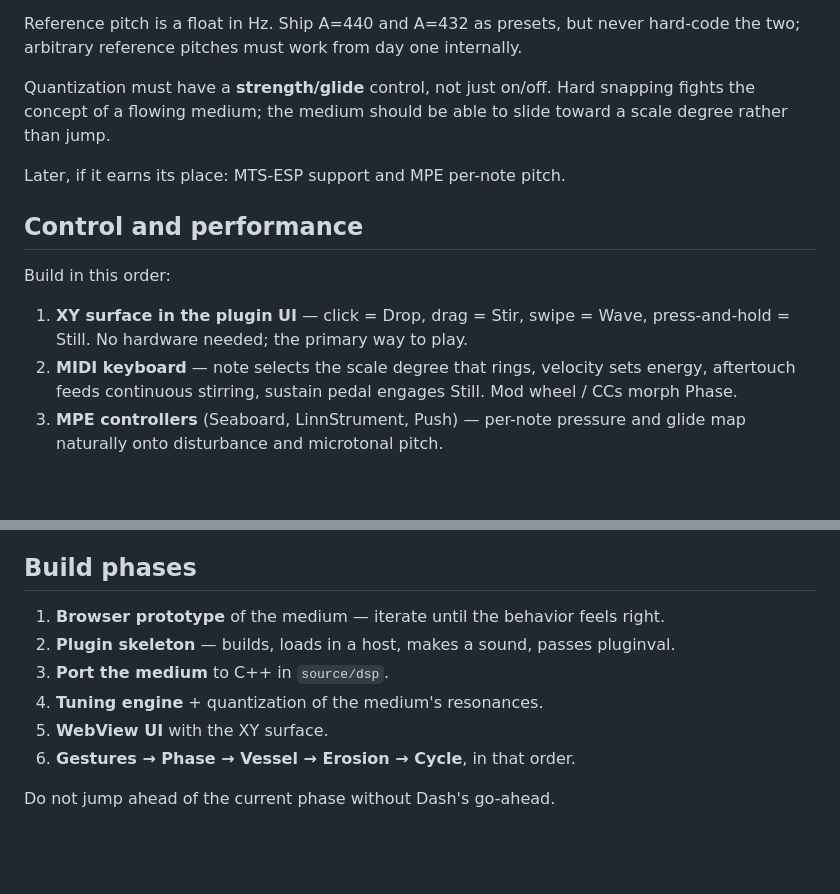
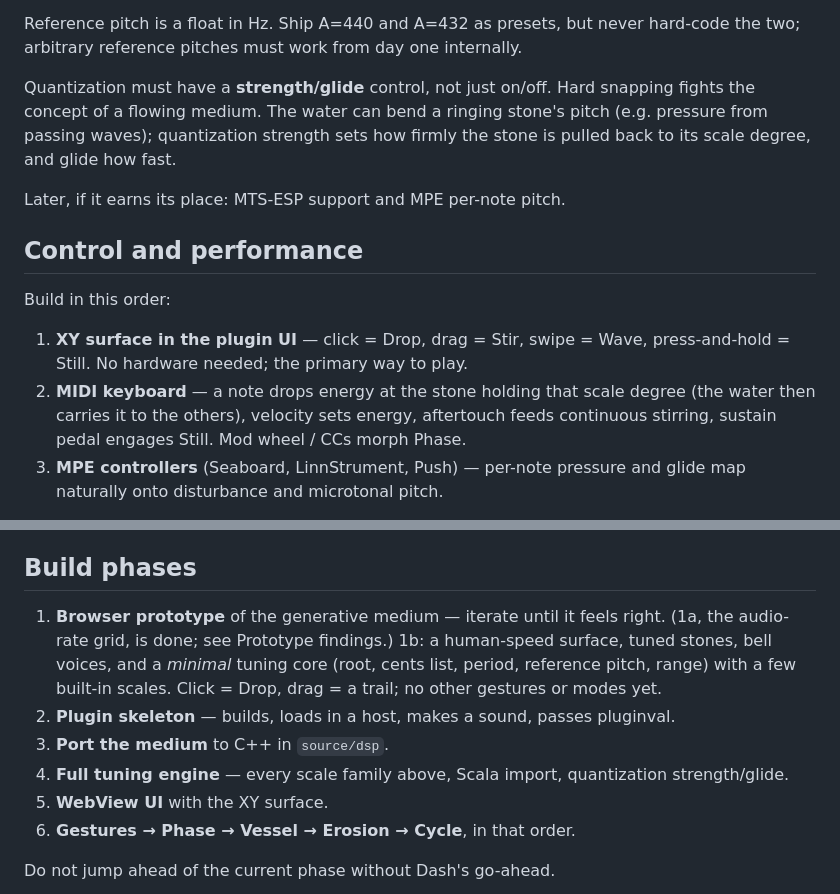
Before and after one commit to VPCVPCVPC/water-synth, a Markdown page: CLAUDE.md, 2 parts joined by grey strips. Rendered like a GitHub page; blank space fills up the shorter version.

```diff
--- a/CLAUDE.md
+++ b/CLAUDE.md
@@ -78,8 +105,9 @@ Reference pitch is a float in Hz. Ship A=440 and A=432 as presets, but never
 hard-code the two; arbitrary reference pitches must work from day one internally.
 
 Quantization must have a **strength/glide** control, not just on/off. Hard
-snapping fights the concept of a flowing medium; the medium should be able to
-slide toward a scale degree rather than jump.
+snapping fights the concept of a flowing medium. The water can bend a ringing
+stone's pitch (e.g. pressure from passing waves); quantization strength sets
+how firmly the stone is pulled back to its scale degree, and glide how fast.
 
 Later, if it earns its place: MTS-ESP support and MPE per-note pitch.
 
@@ -88,8 +116,8 @@ Later, if it earns its place: MTS-ESP support and MPE per-note pitch.
 Build in this order:
 1. **XY surface in the plugin UI** — click = Drop, drag = Stir, swipe = Wave,
    press-and-hold = Still. No hardware needed; the primary way to play.
-2. **MIDI keyboard** — note selects the scale degree that rings, velocity sets
-   energy, aftertouch feeds continuous stirring, sustain pedal engages Still.
+2. **MIDI keyboard** — a note drops energy at the stone holding that scale
+   degree (the water then carries it to the others), velocity sets energy, aftertouch feeds continuous stirring, sustain pedal engages Still.
    Mod wheel / CCs morph Phase.
 3. **MPE controllers** (Seaboard, LinnStrument, Push) — per-note pressure and
    glide map naturally onto disturbance and microtonal pitch.
@@ -109,10 +137,15 @@ phone's motion sensors.
   `prototype/`, then ported to C++.
 
 ## Build phases
-1. **Browser prototype** of the medium — iterate until the behavior feels right.
+1. **Browser prototype** of the generative medium — iterate until it feels
+   right. (1a, the audio-rate grid, is done; see Prototype findings.) 1b: a
+   human-speed surface, tuned stones, bell voices, and a *minimal* tuning core
+   (root, cents list, period, reference pitch, range) with a few built-in
+   scales. Click = Drop, drag = a trail; no other gestures or modes yet.
 2. **Plugin skeleton** — builds, loads in a host, makes a sound, passes pluginval.
 3. **Port the medium** to C++ in `source/dsp`.
-4. **Tuning engine** + quantization of the medium's resonances.
+4. **Full tuning engine** — every scale family above, Scala import,
+   quantization strength/glide.
 5. **WebView UI** with the XY surface.
 6. **Gestures → Phase → Vessel → Erosion → Cycle**, in that order.
 
```
Also changed, not shown: other parts of CLAUDE.md (+52 -21 lines).
